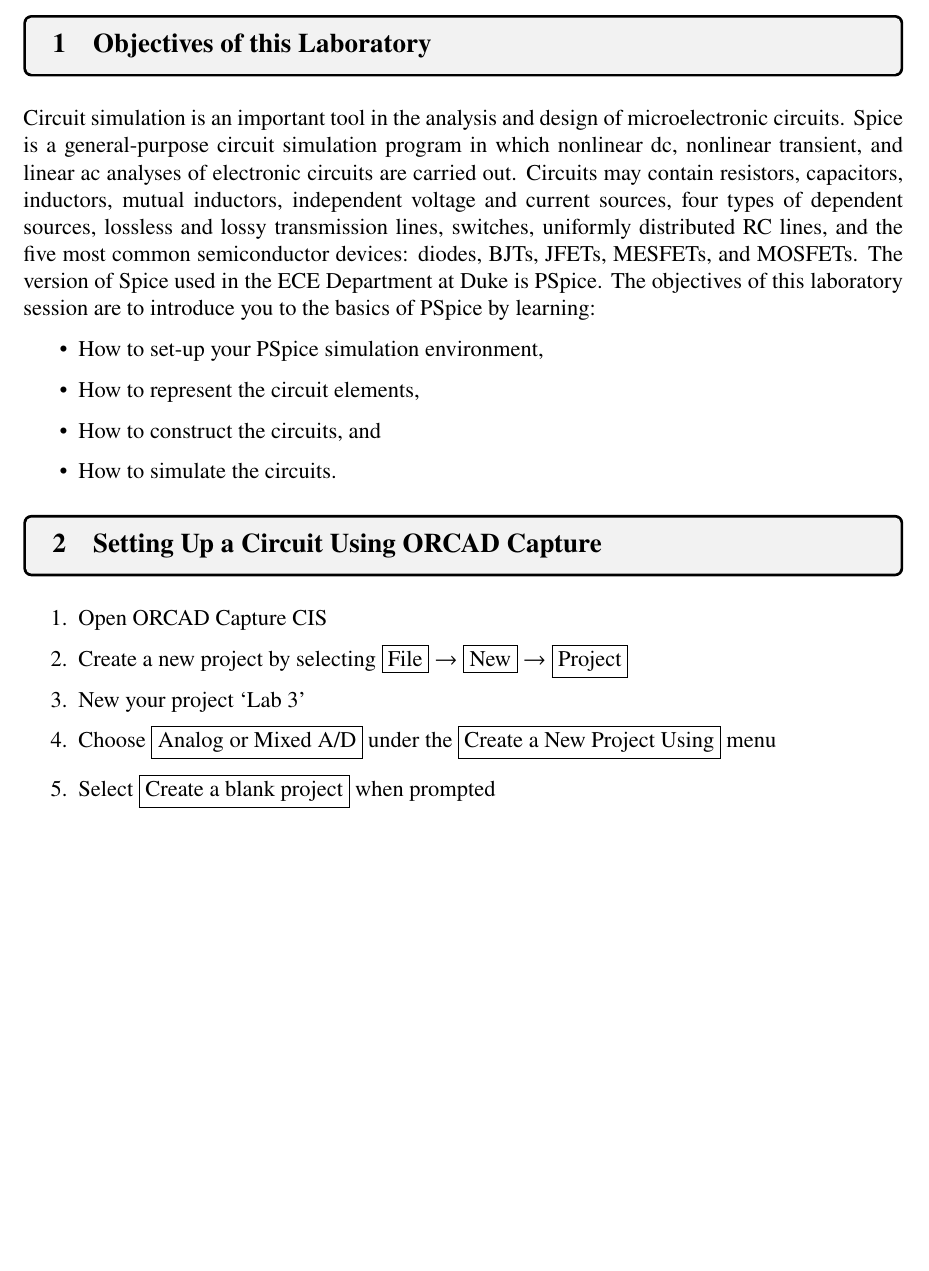
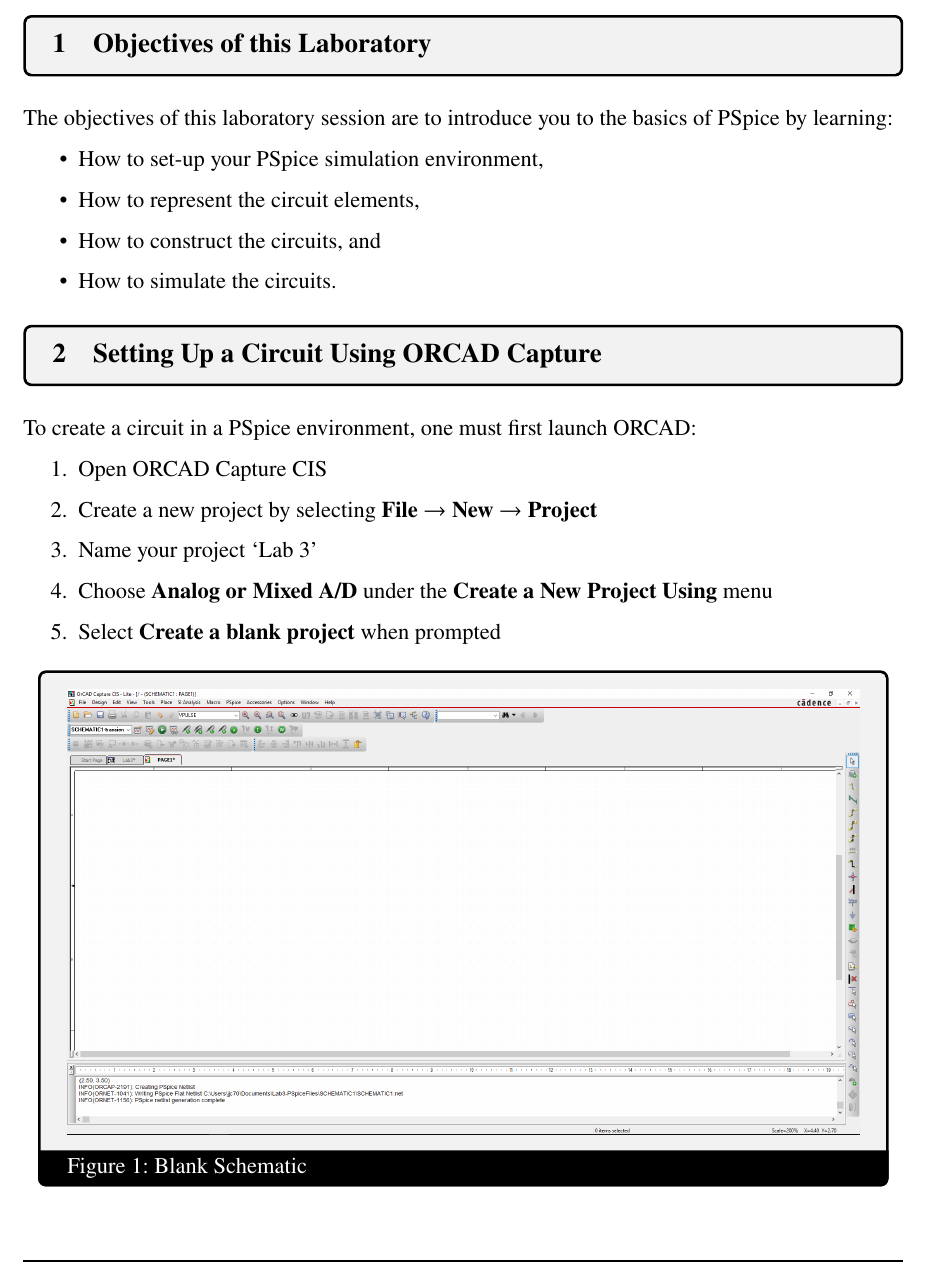
Before and after one commit to janujc/ECE230, a LaTeX document (Lab3/Lab3.tex): part of page 2 of 5, cut so that both start at the same text, the shorter picture padded with empty space. Compiled offline with pdfLaTeX.

Commit message:
Removed introduction from Objectives section of Lab3; Added image of Blank Schematic

```diff
--- a/Lab3/Lab3.tex
+++ b/Lab3/Lab3.tex
@@ -32,7 +32,7 @@
 %	BODY
 %____________________________________________________________________________
 \section{Objectives of this Laboratory}
-Circuit simulation is an important tool in the analysis and design of microelectronic circuits. Spice is a general-purpose circuit simulation program in which nonlinear dc, nonlinear transient, and linear ac analyses of electronic circuits are carried out. Circuits may contain resistors, capacitors, inductors, mutual inductors, independent voltage and current sources, four types of dependent sources, lossless and lossy transmission lines, switches, uniformly distributed RC lines, and the five most common semiconductor devices: diodes, BJTs, JFETs, MESFETs, and MOSFETs. The version of Spice used in the ECE Department at Duke is PSpice. The objectives of this laboratory session are to introduce you to the basics of PSpice by learning:
+The objectives of this laboratory session are to introduce you to the basics of PSpice by learning:
 \begin{itemize}
 \item How to set-up your PSpice simulation environment,
 \item How to represent the circuit elements,
@@ -41,10 +41,11 @@
 \end{itemize}
 
 \section{Setting Up a Circuit Using ORCAD Capture}
+To create a circuit in a PSpice environment, one must first launch ORCAD:
 \begin{enumerate}
 \item Open ORCAD Capture CIS
-\item Create a new project by selecting \fbox{File} $\to$ \fbox{New} $\to$ \fbox{Project}
-\item New your project `Lab 3'
-\item Choose \fbox{Analog or Mixed A/D} under the \fbox{Create a New Project Using} menu
-\item Select \fbox{Create a blank project} when prompted
+\item Create a new project by selecting {\bf File} $\to$ {\bf New} $\to$ {\bf Project}
+\item Name your project `Lab 3'
+\item Choose {\bf Analog or Mixed A/D} under the {\bf Create a New Project Using} menu
+\item Select {\bf Create a blank project} when prompted
 \end{enumerate}
@@ -52,5 +52,10 @@
 
-% Insert image here
+\begin{myfigure}[label=fig:blankSchematic]{Blank Schematic}{Blank Schematic}
+\centering
+\includegraphics[width=0.9\textwidth]{./figures/BlankSchematic.PNG}
+\end{myfigure}
+
+Once the new project has been created, circuit design can begin. Sources, components, ground nodes, and wires can be selected using the {\bf Place} menu.
 
 PSpice will be used to model the circuit in Figure \ref{fig:exampleCircuit} and perform DC, AC, and transient analysis on the circuit.
 
```
Also changed, not shown: Lab3/Lab3.pdf, Lab3/Lab3.tex (1 more changed lines).
